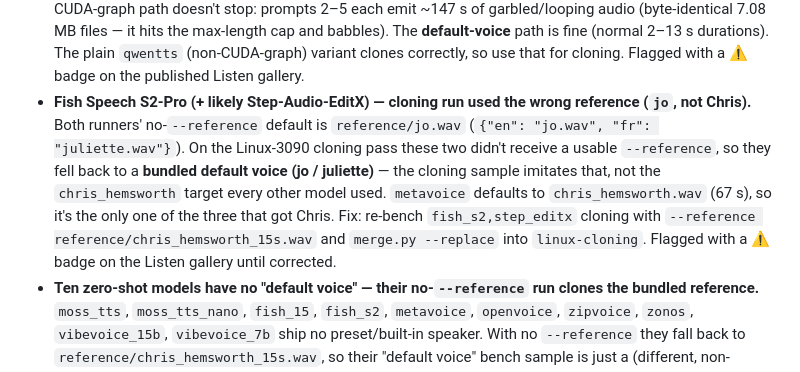
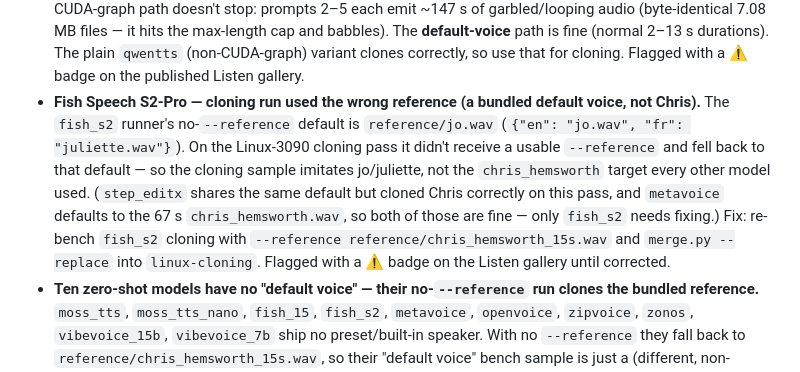
Before and after one commit to 5uck1ess/tts-bench, a Markdown page: docs/known-issues.md, the part around the change. GitHub-like rendering.

Commit message:
docs(known-issues): only fish_s2 cloned wrong ref; step_editx cloned Chris fine (don't re-run it)

```diff
--- a/docs/known-issues.md
+++ b/docs/known-issues.md
@@ -30,7 +30,7 @@ Frictions surfaced while building the harness. None are blockers on Mac/Linux
 - **MOSS-TTS-Nano (100M) — works everywhere; MOSS-TTS flagship (8B) skipped on the Linux-3090 rig.** The Nano variant installs and runs fine (CPU + CUDA). The 8B flagship is *not benched on the 3090* for two reasons: (1) **install** — its `[torch-runtime]` extra is installed with `--extra-index-url cu128`, and uv's default `first-index` strategy then finds `tqdm` on the cu128 torch index but not the pinned `tqdm==4.67.1` (which is on PyPI), and won't fall back, so the solve fails. Adding `--index-strategy unsafe-best-match` lets it resolve `tqdm` from PyPI while torch comes from cu128 (this is why it installs on other rigs). (2) **VRAM** — even once installed, an 8B Qwen3-backbone model is CUDA-only here and would not fit the 3090's 24 GB. It needs a 32 GB+ card; revisit on the RTX 5090.
 - **Zonos — `--device cpu` crashes on a CUDA-equipped host (fixed in the runner).** Zonos computes `DEFAULT_DEVICE = get_device()` at *import* time (`zonos/utils.py`), and `get_device()` returns `cuda` whenever any GPU is visible. Its conditioning helpers (`make_cond_dict`, `prepare_conditioning`) default new tensors to `DEFAULT_DEVICE`, so even when the model is loaded with `device="cpu"` the conditioning tensors land on `cuda:0` and `generate()` dies with `RuntimeError: Expected all tensors to be on the same device ... mat1 is on cuda:0 ... other tensors on cpu` (a `wrapper_CUDA_addmm`). It only bites CUDA rigs (Windows/Linux) — on a CPU-only box like a Mac, `get_device()` already returns cpu, which is why the cpu path works there. Fix: `zonos_runner.py` sets `CUDA_VISIBLE_DEVICES=-1` before importing torch/zonos when `--device cpu`, so `get_device()` (and therefore `DEFAULT_DEVICE`) resolves to cpu. Use `-1`, **not** `""` — an empty string is treated as *unset* and leaves all GPUs visible (the cpu cell then still failed with the same `cuda:0` error before the value was corrected).
 - **Qwen3-TTS CUDA-graph (`qwentts_fast`) — cloning is broken (runaway generation).** In cloning mode the CUDA-graph path doesn't stop: prompts 2–5 each emit ~147 s of garbled/looping audio (byte-identical 7.08 MB files — it hits the max-length cap and babbles). The **default-voice** path is fine (normal 2–13 s durations). The plain `qwentts` (non-CUDA-graph) variant clones correctly, so use that for cloning. Flagged with a ⚠ badge on the published Listen gallery.
-- **Fish Speech S2-Pro (+ likely Step-Audio-EditX) — cloning run used the wrong reference (`jo`, not Chris).** Both runners' no-`--reference` default is `reference/jo.wav` (`{"en": "jo.wav", "fr": "juliette.wav"}`). On the Linux-3090 cloning pass these two didn't receive a usable `--reference`, so they fell back to a **bundled default voice (jo / juliette)** — the cloning sample imitates that, not the `chris_hemsworth` target every other model used. `metavoice` defaults to `chris_hemsworth.wav` (67 s), so it's the only one of the three that got Chris. Fix: re-bench `fish_s2,step_editx` cloning with `--reference reference/chris_hemsworth_15s.wav` and `merge.py --replace` into `linux-cloning`. Flagged with a ⚠ badge on the Listen gallery until corrected.
+- **Fish Speech S2-Pro — cloning run used the wrong reference (a bundled default voice, not Chris).** The `fish_s2` runner's no-`--reference` default is `reference/jo.wav` (`{"en": "jo.wav", "fr": "juliette.wav"}`). On the Linux-3090 cloning pass it didn't receive a usable `--reference` and fell back to that default — so the cloning sample imitates jo/juliette, not the `chris_hemsworth` target every other model used. (`step_editx` shares the same default but cloned Chris correctly on this pass, and `metavoice` defaults to the 67 s `chris_hemsworth.wav`, so both of those are fine — only `fish_s2` needs fixing.) Fix: re-bench `fish_s2` cloning with `--reference reference/chris_hemsworth_15s.wav` and `merge.py --replace` into `linux-cloning`. Flagged with a ⚠ badge on the Listen gallery until corrected.
 - **Ten zero-shot models have no "default voice" — their no-`--reference` run clones the bundled reference.** `moss_tts`, `moss_tts_nano`, `fish_15`, `fish_s2`, `metavoice`, `openvoice`, `zipvoice`, `zonos`, `vibevoice_15b`, `vibevoice_7b` ship no preset/built-in speaker. With no `--reference` they fall back to `reference/chris_hemsworth_15s.wav`, so their "default voice" bench sample is just a (different, non-deterministic take of a) Chris clone — not a real default. The published Listen gallery therefore shows these models **only under Cloning**, never in the Default-voice section. Models that *do* ship a default — `styletts2` (bundled LibriVox speaker), `vibevoice` 0.5B (`en-Emma_woman` preset), ChatterBox, etc. — stay in Default normally.
 
 ---
```
